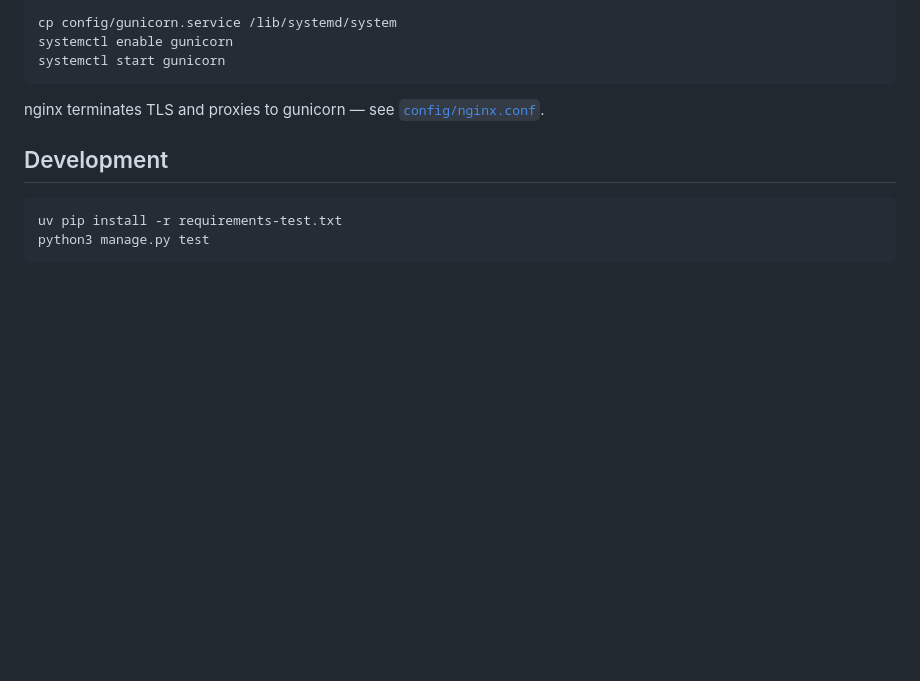
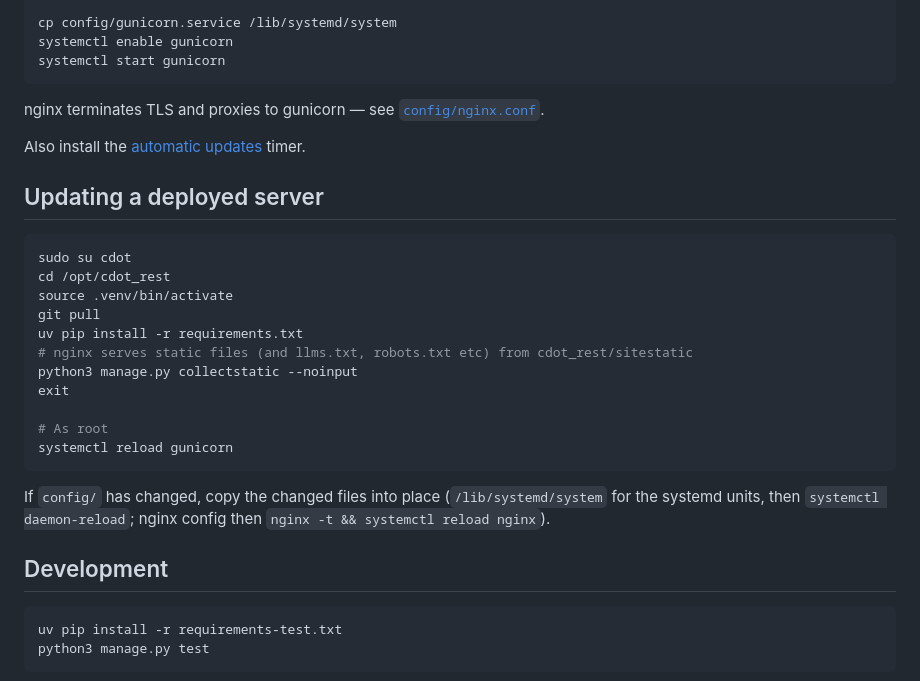
Before and after one commit to SACGF/cdot_rest, a Markdown page: README.md, the part around the change. Rendered like a GitHub page; blank space fills up the shorter version.

Commit message:
README: steps for updating a deployed server

````diff
--- a/README.md
+++ b/README.md
@@ -147,6 +147,27 @@ systemctl start gunicorn
 
 nginx terminates TLS and proxies to gunicorn — see [`config/nginx.conf`](config/nginx.conf).
 
+Also install the [automatic updates](#automatic-updates) timer.
+
+## Updating a deployed server
+
+```bash
+sudo su cdot
+cd /opt/cdot_rest
+source .venv/bin/activate
+git pull
+uv pip install -r requirements.txt
+# nginx serves static files (and llms.txt, robots.txt etc) from cdot_rest/sitestatic
+python3 manage.py collectstatic --noinput
+exit
+
+# As root
+systemctl reload gunicorn
+```
+
+If `config/` has changed, copy the changed files into place (`/lib/systemd/system` for the systemd
+units, then `systemctl daemon-reload`; nginx config then `nginx -t && systemctl reload nginx`).
+
 ## Development
 
 ```bash
````
